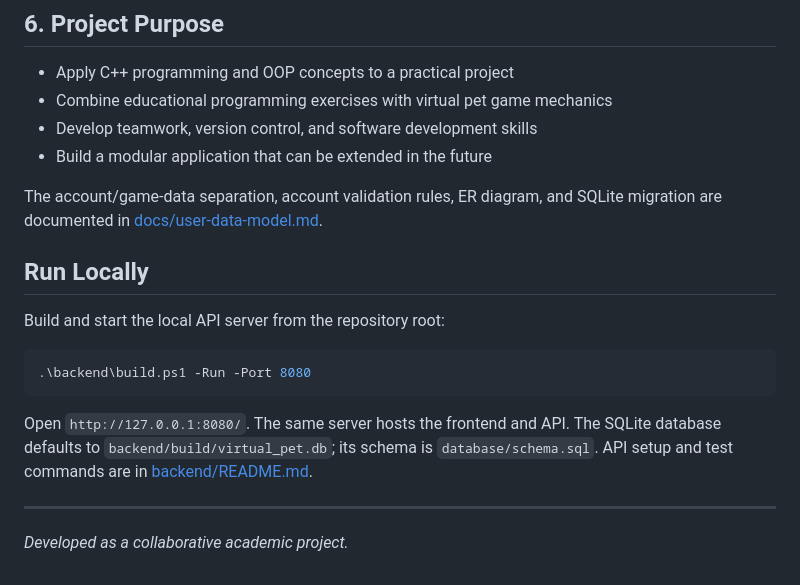
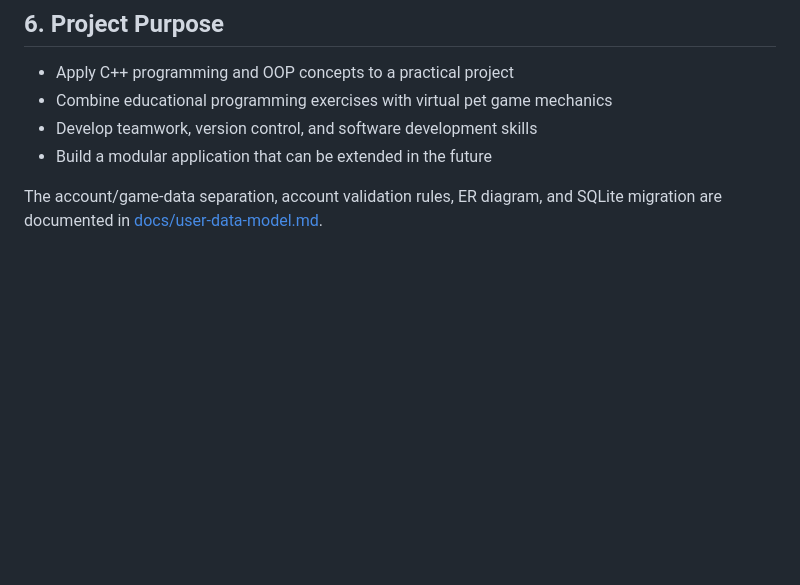
Before and after one commit to thanhdat712/Virtual_Pet, a Markdown page: README.md, the part around the change. Drawn GitHub-style; blank space fills up the shorter version.

````diff
--- a/README.md
+++ b/README.md
@@ -93,19 +93,3 @@ The OOP design helps organize the codebase into manageable modules, supports cod
 - Build a modular application that can be extended in the future
 
 The account/game-data separation, account validation rules, ER diagram, and SQLite migration are documented in [docs/user-data-model.md](docs/user-data-model.md).
-
-## Run Locally
-
-Build and start the local API server from the repository root:
-
-```powershell
-.\backend\build.ps1 -Run -Port 8080
-```
-
-Open `http://127.0.0.1:8080/`. The same server hosts the frontend and API. The
-SQLite database defaults to `backend/build/virtual_pet.db`; its schema is
-`database/schema.sql`. API setup and test commands are in [backend/README.md](backend/README.md).
-
----
-
-*Developed as a collaborative academic project.*
````
